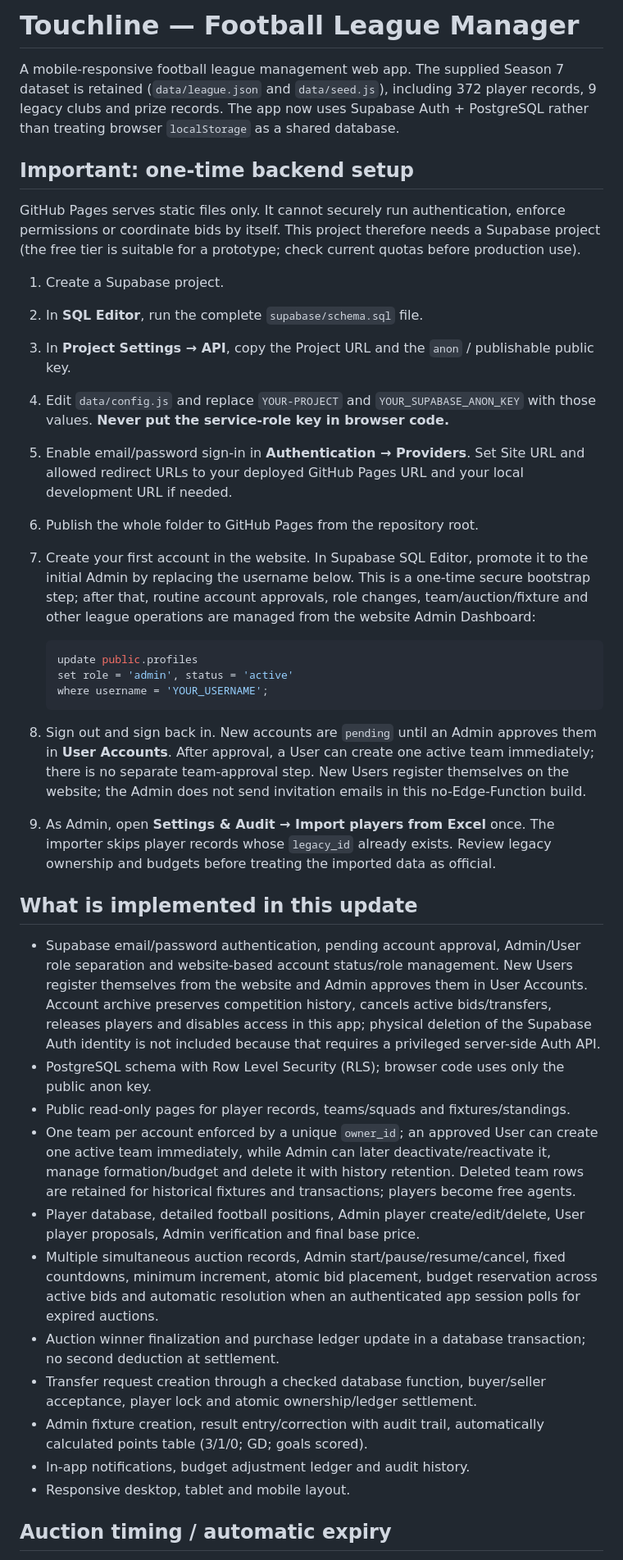
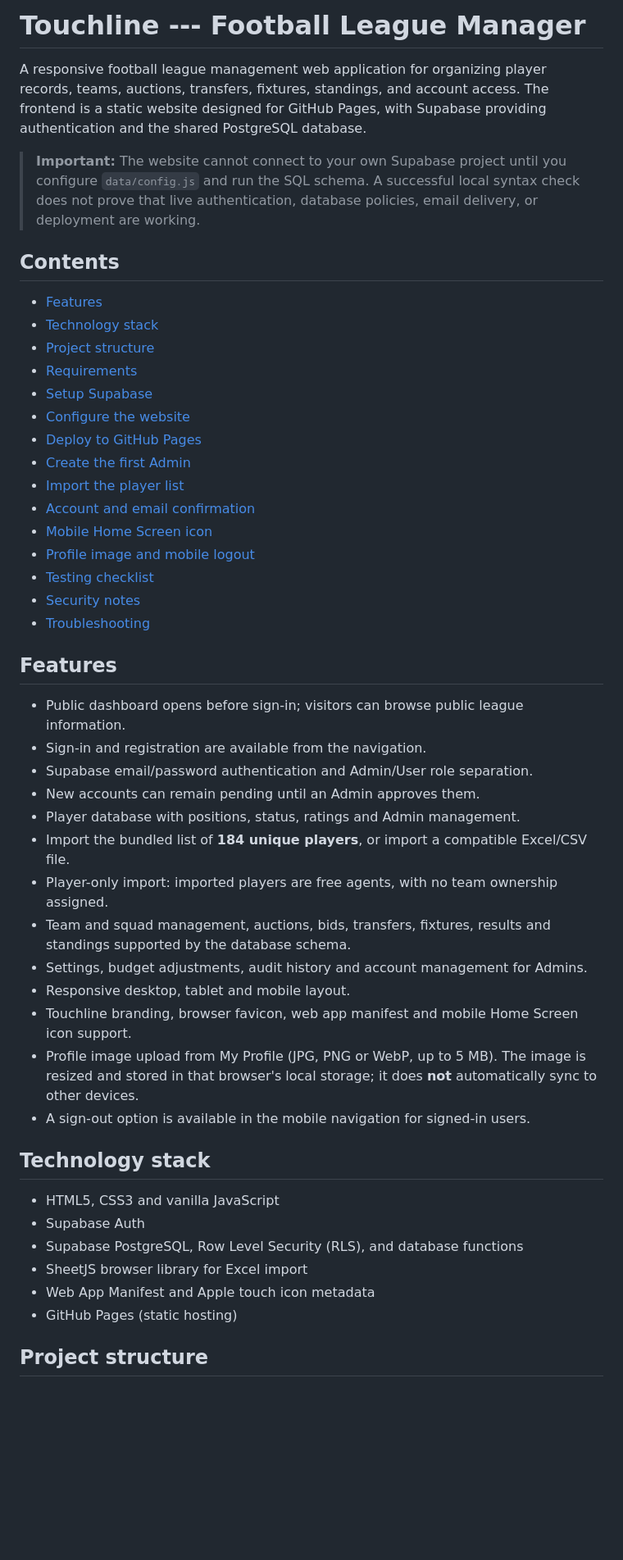
Before and after one commit to saikat-71/Football-League-Manager, a Markdown page: README.md, the part around one of its changes. Shown at 82% size. Rendered like a GitHub page; blank space fills up the shorter version.

Commit message:
Revise README for improved project documentation
Updated README to enhance clarity and detail about project setup and features.

````diff
--- a/README.md
+++ b/README.md
@@ -1,41 +1,70 @@
-# Touchline — Football League Manager
+# Touchline --- Football League Manager
 
-A mobile-responsive football league management web app. The supplied Season 7 dataset is retained (`data/league.json` and `data/seed.js`), including 372 player records, 9 legacy clubs and prize records. The app now uses Supabase Auth + PostgreSQL rather than treating browser `localStorage` as a shared database.
+A responsive football league management web application for organizing
+player records, teams, auctions, transfers, fixtures, standings, and
+account access. The frontend is a static website designed for GitHub
+Pages, with Supabase providing authentication and the shared PostgreSQL
+database.
 
-## Important: one-time backend setup
+> **Important:** The website cannot connect to your own Supabase project
+> until you configure `data/config.js` and run the SQL schema. A
+> successful local syntax check does not prove that live authentication,
+> database policies, email delivery, or deployment are working.
 
-GitHub Pages serves static files only. It cannot securely run authentication, enforce permissions or coordinate bids by itself. This project therefore needs a Supabase project (the free tier is suitable for a prototype; check current quotas before production use).
+## Contents
 
-1. Create a Supabase project.
-2. In **SQL Editor**, run the complete `supabase/schema.sql` file.
-3. In **Project Settings → API**, copy the Project URL and the `anon` / publishable public key.
-4. Edit `data/config.js` and replace `YOUR-PROJECT` and `YOUR_SUPABASE_ANON_KEY` with those values. **Never put the service-role key in browser code.**
-5. Enable email/password sign-in in **Authentication → Providers**. Set Site URL and allowed redirect URLs to your deployed GitHub Pages URL and your local development URL if needed.
-6. Publish the whole folder to GitHub Pages from the repository root.
-7. Create your first account in the website. In Supabase SQL Editor, promote it to the initial Admin by replacing the username below. This is a one-time secure bootstrap step; after that, routine account approvals, role changes, team/auction/fixture and other league operations are managed from the website Admin Dashboard:
+-   [Features](#features)
+-   [Technology stack](#technology-stack)
+-   [Project structure](#project-structure)
+-   [Requirements](#requirements)
+-   [Setup Supabase](#1-create-and-configure-supabase)
+-   [Configure the website](#2-configure-the-frontend)
+-   [Deploy to GitHub Pages](#3-deploy-to-github-pages)
+-   [Create the first Admin](#4-create-the-first-admin)
+-   [Import the player list](#5-import-the-player-list)
+-   [Account and email confirmation](#account-and-email-confirmation)
+-   [Mobile Home Screen icon](#mobile-home-screen-installation)
+-   [Profile image and mobile logout](#profile-image-and-mobile-logout)
+-   [Testing checklist](#testing-checklist)
+-   [Security notes](#security-notes)
+-   [Troubleshooting](#troubleshooting)
 
-   ```sql
-   update public.profiles
-   set role = 'admin', status = 'active'
-   where username = 'YOUR_USERNAME';
-   ```
+## Features
 
-8. Sign out and sign back in. New accounts are `pending` until an Admin approves them in **User Accounts**. After approval, a User can create one active team immediately; there is no separate team-approval step. New Users register themselves on the website; the Admin does not send invitation emails in this no-Edge-Function build.
-9. As Admin, open **Settings & Audit → Import players from Excel** once. The importer skips player records whose `legacy_id` already exists. Review legacy ownership and budgets before treating the imported data as official.
+-   Public dashboard opens before sign-in; visitors can browse public
+    league information.
+-   Sign-in and registration are available from the navigation.
+-   Supabase email/password authentication and Admin/User role
+    separation.
+-   New accounts can remain pending until an Admin approves them.
+-   Player database with positions, status, ratings and Admin
+    management.
+-   Import the bundled list of **184 unique players**, or import a
+    compatible Excel/CSV file.
+-   Player-only import: imported players are free agents, with no team
+    ownership assigned.
+-   Team and squad management, auctions, bids, transfers, fixtures,
+    results and standings supported by the database schema.
+-   Settings, budget adjustments, audit history and account management
+    for Admins.
+-   Responsive desktop, tablet and mobile layout.
+-   Touchline branding, browser favicon, web app manifest and mobile
+    Home Screen icon support.
+-   Profile image upload from My Profile (JPG, PNG or WebP, up to 5 MB).
+    The image is resized and stored in that browser's local storage; it
+    does **not** automatically sync to other devices.
+-   A sign-out option is available in the mobile navigation for
+    signed-in users.
 
-## What is implemented in this update
+## Technology stack
 
-- Supabase email/password authentication, pending account approval, Admin/User role separation and website-based account status/role management. New Users register themselves from the website and Admin approves them in User Accounts. Account archive preserves competition history, cancels active bids/transfers, releases players and disables access in this app; physical deletion of the Supabase Auth identity is not included because that requires a privileged server-side Auth API.
-- PostgreSQL schema with Row Level Security (RLS); browser code uses only the public anon key.
-- Public read-only pages for player records, teams/squads and fixtures/standings.
-- One team per account enforced by a unique `owner_id`; an approved User can create one active team immediately, while Admin can later deactivate/reactivate it, manage formation/budget and delete it with history retention. Deleted team rows are retained for historical fixtures and transactions; players become free agents.
-- Player database, detailed football positions, Admin player create/edit/delete, User player proposals, Admin verification and final base price.
-- Multiple simultaneous auction records, Admin start/pause/resume/cancel, fixed countdowns, minimum increment, atomic bid placement, budget reservation across active bids and automatic resolution when an authenticated app session polls for expired auctions.
-- Auction winner finalization and purchase ledger update in a database transaction; no second deduction at settlement.
-- Transfer request creation through a checked database function, buyer/seller acceptance, player lock and atomic ownership/ledger settlement.
-- Admin fixture creation, result entry/correction with audit trail, automatically calculated points table (3/1/0; GD; goals scored).
-- In-app notifications, budget adjustment ledger and audit history.
-- Responsive desktop, tablet and mobile layout.
+-   HTML5, CSS3 and vanilla JavaScript
+-   Supabase Auth
+-   Supabase PostgreSQL, Row Level Security (RLS), and database
+    functions
+-   SheetJS browser library for Excel import
+-   Web App Manifest and Apple touch icon metadata
+-   GitHub Pages (static hosting)
 
-## Auction timing / automatic expiry
+## Project structure
 
````
Also changed, not shown: other parts of README.md (+230 -38 lines).
